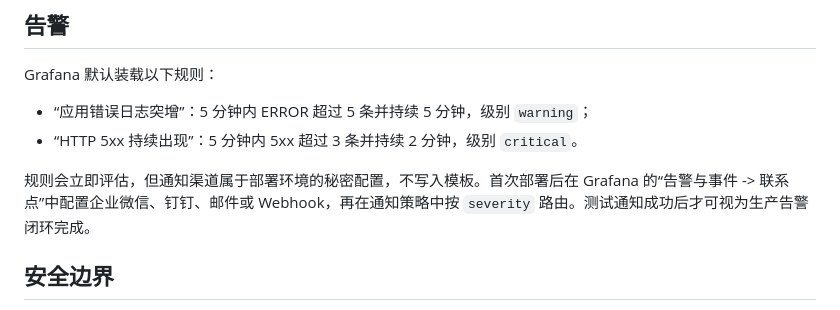
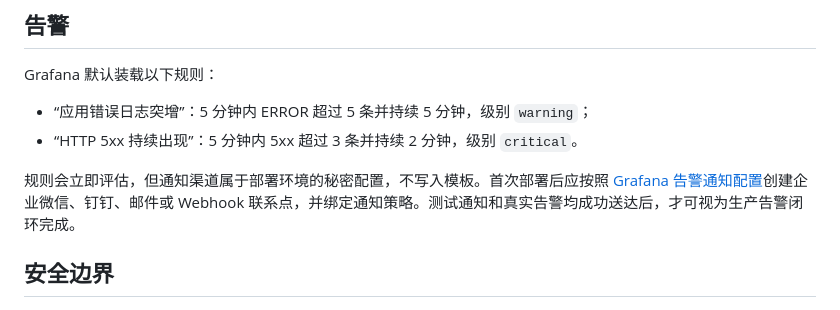
Before and after one commit to musutrade/arc-admin, a Markdown page: docs/observability.md, the part around the change. Rendered like a GitHub page.

```diff
--- a/docs/observability.md
+++ b/docs/observability.md
@@ -118,7 +118,7 @@ Grafana 默认装载以下规则：
 - “应用错误日志突增”：5 分钟内 ERROR 超过 5 条并持续 5 分钟，级别 `warning`；
 - “HTTP 5xx 持续出现”：5 分钟内 5xx 超过 3 条并持续 2 分钟，级别 `critical`。
 
-规则会立即评估，但通知渠道属于部署环境的秘密配置，不写入模板。首次部署后在 Grafana 的“告警与事件 -> 联系点”中配置企业微信、钉钉、邮件或 Webhook，再在通知策略中按 `severity` 路由。测试通知成功后才可视为生产告警闭环完成。
+规则会立即评估，但通知渠道属于部署环境的秘密配置，不写入模板。首次部署后应按照 [Grafana 告警通知配置](grafana-alert-notifications.md)创建企业微信、钉钉、邮件或 Webhook 联系点，并绑定通知策略。测试通知和真实告警均成功送达后，才可视为生产告警闭环完成。
 
 ## 安全边界
 
```
Also changed, not shown: README.md (+1 -0 lines), docs/grafana-alert-notifications.md (added, +177 -0 lines).
